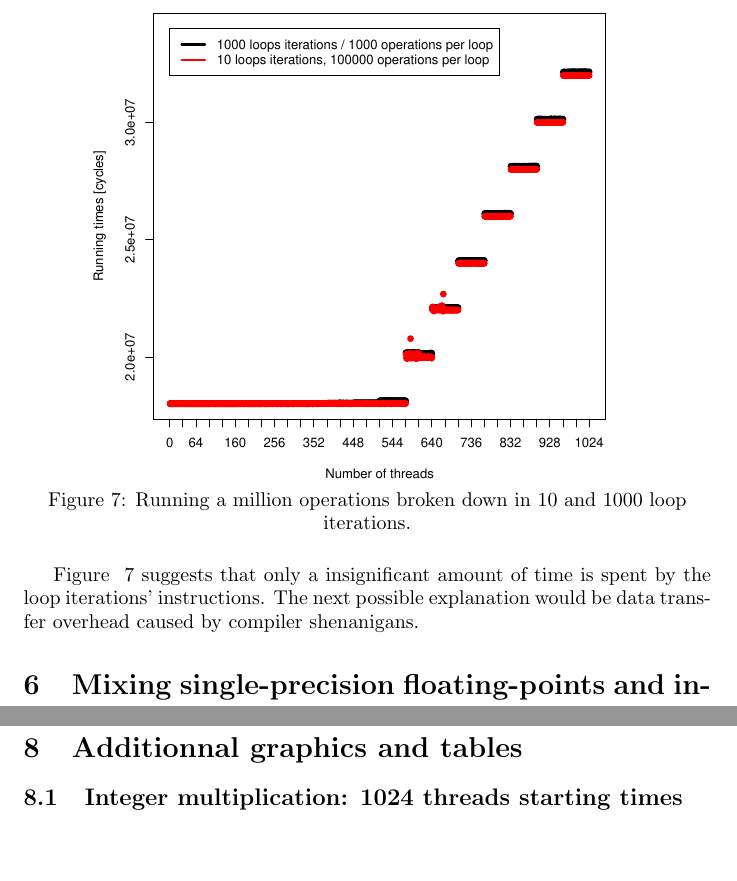
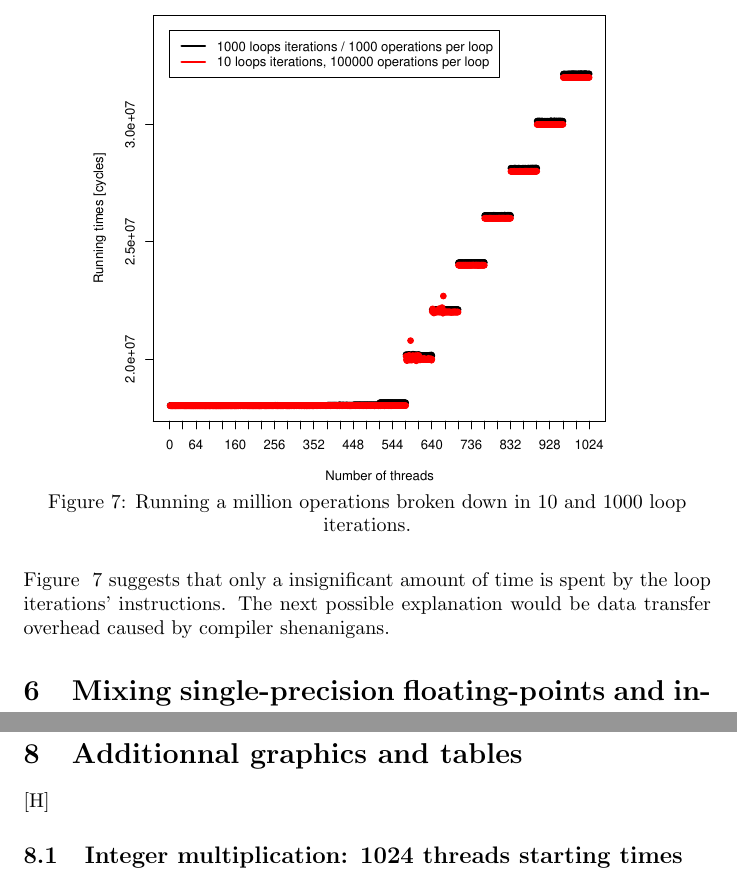
Before and after one commit to tOverney/project_report, a LaTeX document (microbenchmarking.tex): two parts of pages 7 and 10 of 13, joined at a grey line, cut so that both start at the same text, the shorter picture padded with empty space. Compiled offline with pdfLaTeX.

Commit message:
change [h] in [H]

```diff
--- a/microbenchmarking.tex
+++ b/microbenchmarking.tex
@@ -233,7 +233,7 @@
     1/8 of 16 millions.
 
 	\subsubsection{Results and analysis}
-    \begin{figure}[h]
+    \begin{figure}[H]
 		\centering
 		\vspace{-20pt}
     			\includegraphics[width=\scalingfactor\linewidth]{"graphics/for-sizes-superpositions"}
@@ -309,7 +309,7 @@
         \item If any instruction is to be added (e.g.: Montgomery's multiplication, larger integer multiplication) these can take up to 18 cycles without having to modify any aspect of the scheduler.
         \item A large amount of integer computation power can be added at low-cost as a whole 16-cores group can be totally replaced by cores dedicated to integer arithmetic.
     \end{itemize}
-\section{Additionnal graphics and tables}
+\section{Additionnal graphics and tables}[H]
 	\subsection{Integer multiplication: 1024 threads starting times}
     \begin{figure}[h]
     		\centering
```
Also changed, not shown: microbenchmarking.tex (6 more changed lines).
